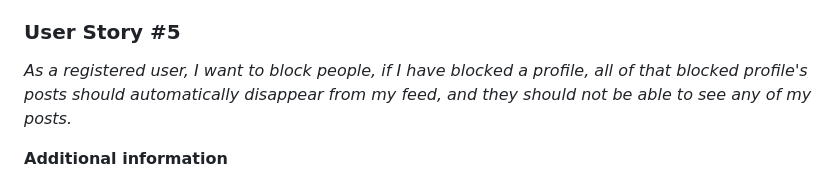
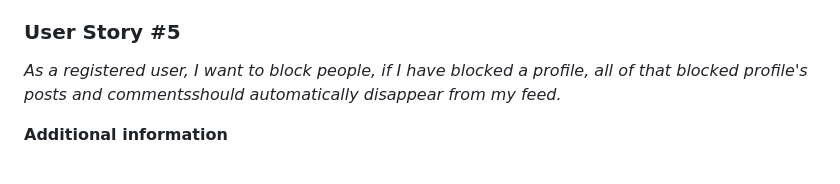
Before and after one commit to EduardoSalin/motaverse, a Markdown page: README.md, the part around the change. GitHub-like rendering.

```diff
--- a/README.md
+++ b/README.md
@@ -58,7 +58,7 @@ save_post -> motaverse: Redirect to motaverse page
 * If a user has liked a post, they should be able to remove that like.
 
 ### User Story #5
-*As a registered user, I want to block people, if I have blocked a profile, all of that blocked profile's posts should automatically disappear from my feed, and they should not be able to see any of my posts.*
+*As a registered user, I want to block people, if I have blocked a profile, all of that blocked profile's posts and commentsshould automatically disappear from my feed.*
 
 **Additional information**
 * To block someone you can find the block or unblock button next to their name in the "profile" list or on a post that they made.
```
